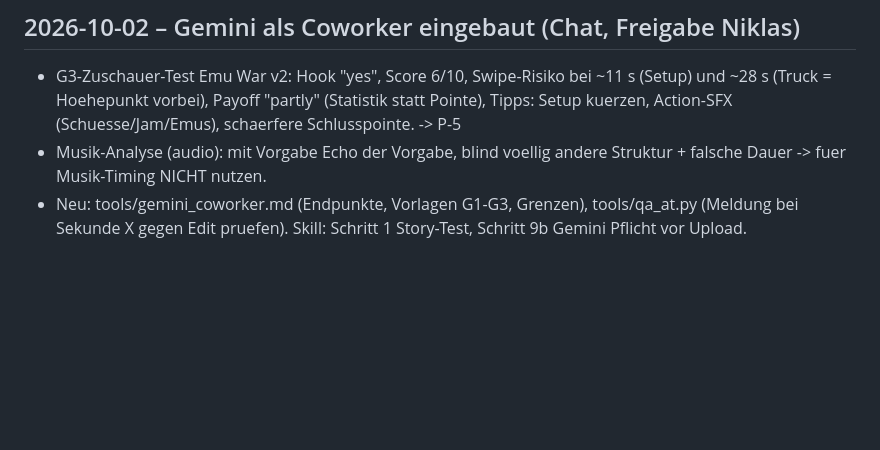
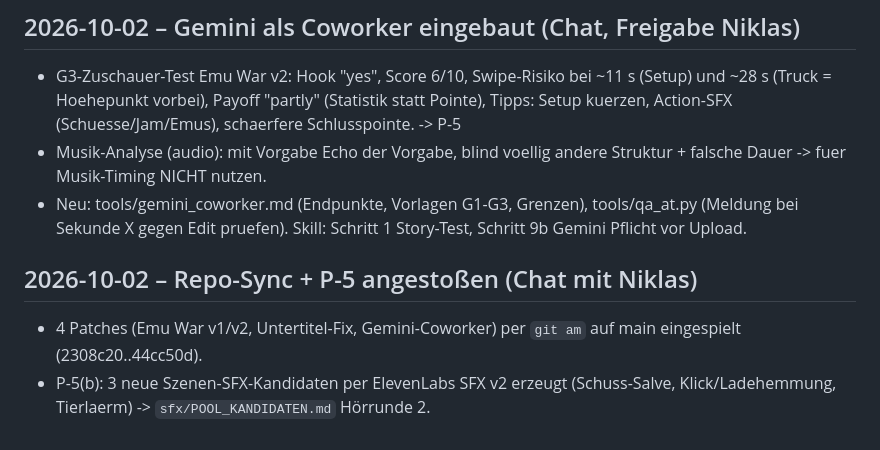
Before and after one commit to nikay99/ki-studio-assets, a Markdown page: data/journal.md, the part around the change. GitHub-like rendering; blank space fills up the shorter version.

```diff
--- a/data/journal.md
+++ b/data/journal.md
@@ -54,3 +54,7 @@ Format:
 - G3-Zuschauer-Test Emu War v2: Hook "yes", Score 6/10, Swipe-Risiko bei ~11 s (Setup) und ~28 s (Truck = Hoehepunkt vorbei), Payoff "partly" (Statistik statt Pointe), Tipps: Setup kuerzen, Action-SFX (Schuesse/Jam/Emus), schaerfere Schlusspointe. -> P-5
 - Musik-Analyse (audio): mit Vorgabe Echo der Vorgabe, blind voellig andere Struktur + falsche Dauer -> fuer Musik-Timing NICHT nutzen.
 - Neu: tools/gemini_coworker.md (Endpunkte, Vorlagen G1-G3, Grenzen), tools/qa_at.py (Meldung bei Sekunde X gegen Edit pruefen). Skill: Schritt 1 Story-Test, Schritt 9b Gemini Pflicht vor Upload.
+
+## 2026-10-02 – Repo-Sync + P-5 angestoßen (Chat mit Niklas)
+- 4 Patches (Emu War v1/v2, Untertitel-Fix, Gemini-Coworker) per `git am` auf main eingespielt (2308c20..44cc50d).
+- P-5(b): 3 neue Szenen-SFX-Kandidaten per ElevenLabs SFX v2 erzeugt (Schuss-Salve, Klick/Ladehemmung, Tierlaerm) -> `sfx/POOL_KANDIDATEN.md` Hörrunde 2.
```
Also changed, not shown: data/proposals.md (+2 -1 lines), sfx/POOL_KANDIDATEN.md (+10 -0 lines).
